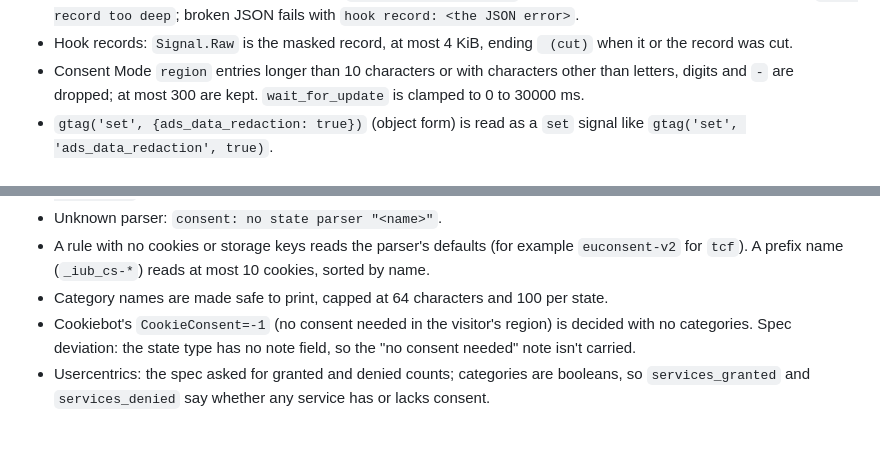
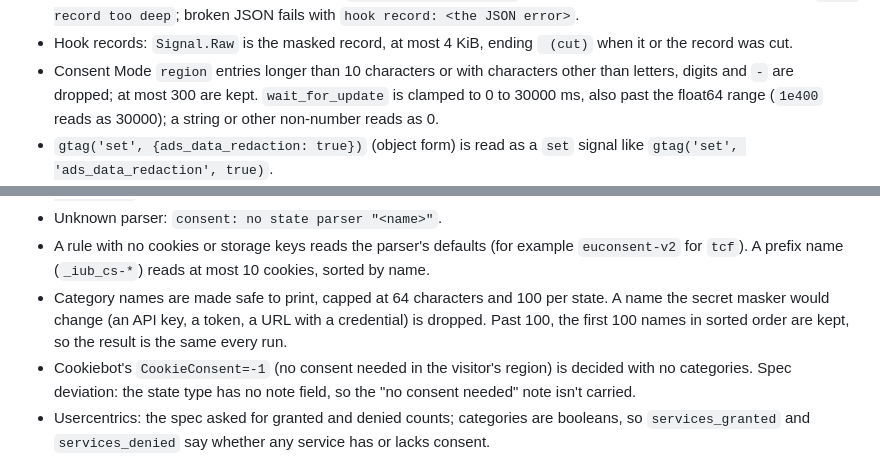
Before and after one commit to RhythmShahriar/echo, a Markdown page: docs/changes/consent-signals.md, 2 parts joined by grey strips. GitHub-like rendering; blank space fills up the shorter version.

Commit message:
docs(signal): note masked category names and the wait clamp

```diff
--- a/docs/changes/consent-signals.md
+++ b/docs/changes/consent-signals.md
@@ -22,7 +22,9 @@ one bullet each with the exact text.
   ` (cut)` when it or the record was cut.
 - Consent Mode `region` entries longer than 10 characters or with
   characters other than letters, digits and `-` are dropped; at most 300
-  are kept. `wait_for_update` is clamped to 0 to 30000 ms.
+  are kept. `wait_for_update` is clamped to 0 to 30000 ms, also past the
+  float64 range (`1e400` reads as 30000); a string or other non-number
+  reads as 0.
 - `gtag('set', {ads_data_redaction: true})` (object form) is read as a
   `set` signal like `gtag('set', 'ads_data_redaction', true)`.
 - `fbq('init', id, ...)`: `Signal.Raw` is rebuilt as
@@ -76,7 +78,9 @@ one bullet each with the exact text.
   (for example `euconsent-v2` for `tcf`). A prefix name (`_iub_cs-*`)
   reads at most 10 cookies, sorted by name.
 - Category names are made safe to print, capped at 64 characters and
-  100 per state.
+  100 per state. A name the secret masker would change (an API key, a
+  token, a URL with a credential) is dropped. Past 100, the first 100
+  names in sorted order are kept, so the result is the same every run.
 - Cookiebot's `CookieConsent=-1` (no consent needed in the visitor's
   region) is decided with no categories. Spec deviation: the state type
   has no note field, so the "no consent needed" note isn't carried.
```
